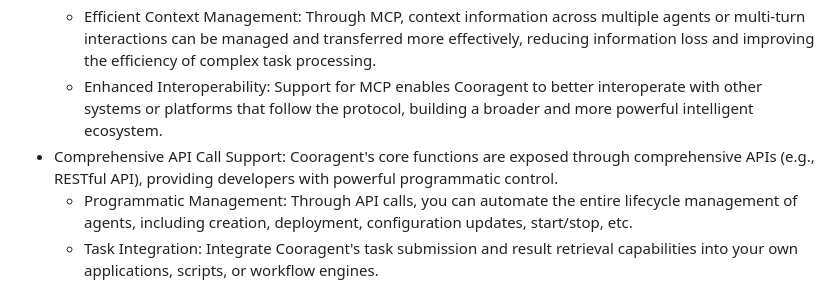
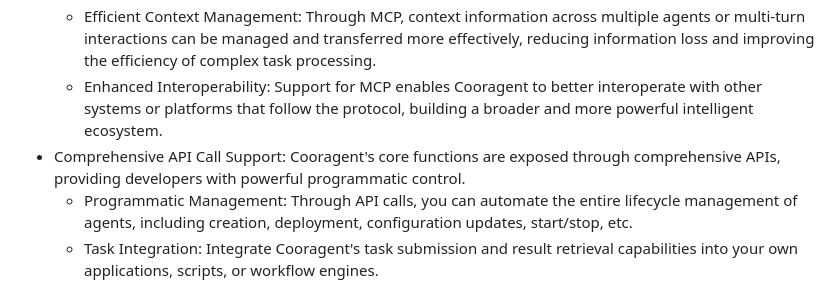
Before and after one commit to hangeaiagent/cooragent, a Markdown page: README.md, the part around the change. Drawn GitHub-style.

```diff
--- a/README.md
+++ b/README.md
@@ -218,7 +218,7 @@ Cooragent is designed with extreme openness and compatibility in mind, ensuring
   - Efficient Context Management: Through MCP, context information across multiple agents or multi-turn interactions can be managed and transferred more effectively, reducing information loss and improving the efficiency of complex task processing.
   - Enhanced Interoperability: Support for MCP enables Cooragent to better interoperate with other systems or platforms that follow the protocol, building a broader and more powerful intelligent ecosystem.
 - Comprehensive API Call Support:
-  Cooragent's core functions are exposed through comprehensive APIs (e.g., RESTful API), providing developers with powerful programmatic control.
+  Cooragent's core functions are exposed through comprehensive APIs, providing developers with powerful programmatic control.
   - Programmatic Management: Through API calls, you can automate the entire lifecycle management of agents, including creation, deployment, configuration updates, start/stop, etc.
   - Task Integration: Integrate Cooragent's task submission and result retrieval capabilities into your own applications, scripts, or workflow engines.
   - Status Monitoring and Logging: Obtain real-time operational status, performance metrics, and detailed logs of agents via API for convenient monitoring and debugging.
```
